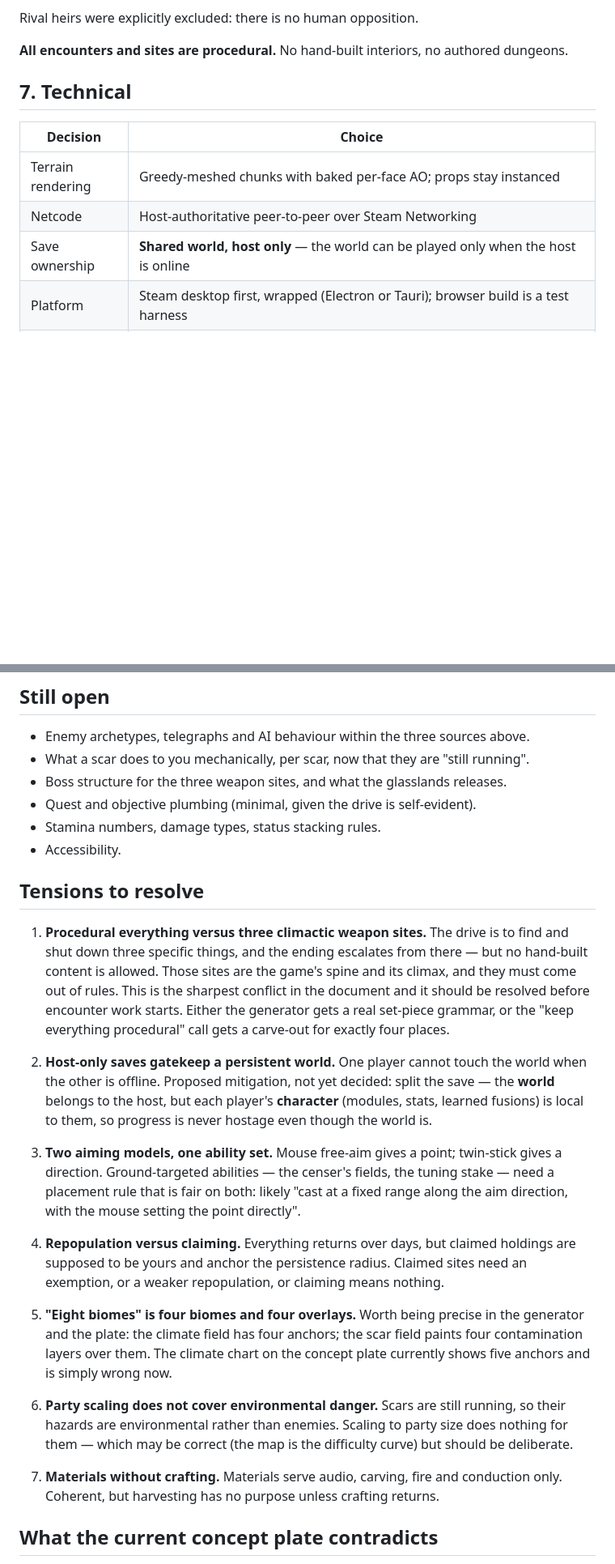
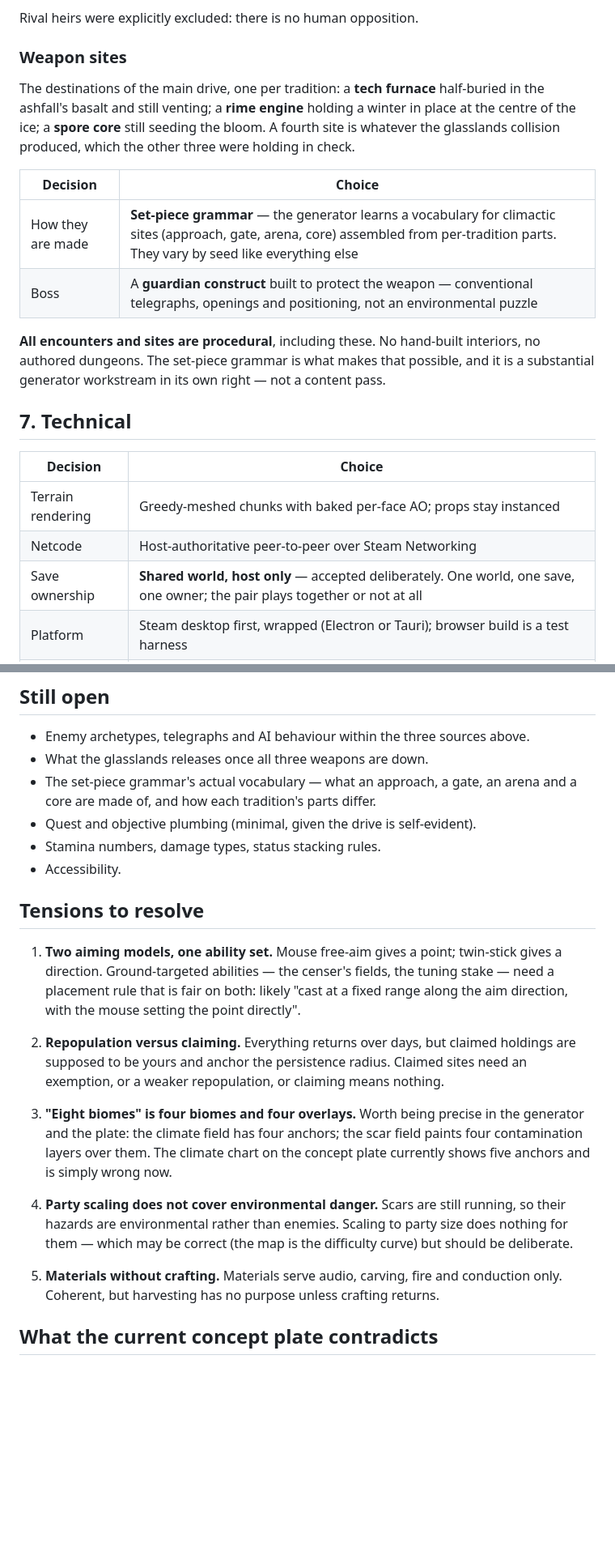
Before and after one commit to desphyxia/st-voxel-action, a Markdown page: docs/DECISIONS.md, 2 parts joined by grey strips. Shown at 81% size. Rendered like a GitHub page; blank space fills up the shorter version.

Commit message:
Resolve the set-piece and save-ownership tensions
- Weapon sites are defined and stay procedural: the generator gets a
  set-piece grammar (approach, gate, arena, core) assembled from
  per-tradition parts, rather than four hand-built places. Recorded as a
  substantial generator workstream, not a content pass.
- Each weapon site is guarded by a construct fought conventionally.
- Scars get a distinct hazard each: ashfall burns and blocks sight, rime
  drains stamina and freezes water, spores infect over time.
- Host-only saves accepted deliberately rather than split, so the two
  resolved tensions come off the list.

Co-Authored-By: Claude Opus 5 <noreply@anthropic.com>
Claude-Session: https://claude.ai/code/session_01BfX9WaKjFkaH7f64guJV4b

```diff
--- a/docs/DECISIONS.md
+++ b/docs/DECISIONS.md
@@ -99,7 +100,21 @@ Three sources, all derived from the premise:
 
 Rival heirs were explicitly excluded: there is no human opposition.
 
-**All encounters and sites are procedural.** No hand-built interiors, no authored dungeons.
+### Weapon sites
+
+The destinations of the main drive, one per tradition: a **tech furnace** half-buried in the
+ashfall's basalt and still venting; a **rime engine** holding a winter in place at the centre
+of the ice; a **spore core** still seeding the bloom. A fourth site is whatever the glasslands
+collision produced, which the other three were holding in check.
+
+| Decision | Choice |
+| --- | --- |
+| How they are made | **Set-piece grammar** — the generator learns a vocabulary for climactic sites (approach, gate, arena, core) assembled from per-tradition parts. They vary by seed like everything else |
+| Boss | A **guardian construct** built to protect the weapon — conventional telegraphs, openings and positioning, not an environmental puzzle |
+
+**All encounters and sites are procedural**, including these. No hand-built interiors, no
+authored dungeons. The set-piece grammar is what makes that possible, and it is a substantial
+generator workstream in its own right — not a content pass.
 
 ## 7. Technical
 
@@ -107,7 +122,7 @@ Rival heirs were explicitly excluded: there is no human opposition.
 | --- | --- |
 | Terrain rendering | Greedy-meshed chunks with baked per-face AO; props stay instanced |
 | Netcode | Host-authoritative peer-to-peer over Steam Networking |
-| Save ownership | **Shared world, host only** — the world can be played only when the host is online |
+| Save ownership | **Shared world, host only** — accepted deliberately. One world, one save, one owner; the pair plays together or not at all |
 | Platform | Steam desktop first, wrapped (Electron or Tauri); browser build is a test harness |
 | Art pipeline | Hybrid — hand-authored `.vox` for characters, creatures and hero structures; trees, boulders, walls and clutter stay procedural |
 
@@ -123,45 +138,34 @@ Rival heirs were explicitly excluded: there is no human opposition.
 ## Still open
 
 - Enemy archetypes, telegraphs and AI behaviour within the three sources above.
-- What a scar does to you mechanically, per scar, now that they are "still running".
-- Boss structure for the three weapon sites, and what the glasslands releases.
+- What the glasslands releases once all three weapons are down.
+- The set-piece grammar's actual vocabulary — what an approach, a gate, an arena and a core
+  are made of, and how each tradition's parts differ.
 - Quest and objective plumbing (minimal, given the drive is self-evident).
 - Stamina numbers, damage types, status stacking rules.
 - Accessibility.
 
 ## Tensions to resolve
 
-1. **Procedural everything versus three climactic weapon sites.** The drive is to find and
-   shut down three specific things, and the ending escalates from there — but no hand-built
-   content is allowed. Those sites are the game's spine and its climax, and they must come out
-   of rules. This is the sharpest conflict in the document and it should be resolved before
-   encounter work starts. Either the generator gets a real set-piece grammar, or the "keep
-   everything procedural" call gets a carve-out for exactly four places.
-
-2. **Host-only saves gatekeep a persistent world.** One player cannot touch the world when the
-   other is offline. Proposed mitigation, not yet decided: split the save — the **world** belongs
-   to the host, but each player's **character** (modules, stats, learned fusions) is local to
-   them, so progress is never hostage even though the world is.
-
-3. **Two aiming models, one ability set.** Mouse free-aim gives a point; twin-stick gives a
+1. **Two aiming models, one ability set.** Mouse free-aim gives a point; twin-stick gives a
    direction. Ground-targeted abilities — the censer's fields, the tuning stake — need a
    placement rule that is fair on both: likely "cast at a fixed range along the aim direction,
    with the mouse setting the point directly".
 
-4. **Repopulation versus claiming.** Everything returns over days, but claimed holdings are
+2. **Repopulation versus claiming.** Everything returns over days, but claimed holdings are
    supposed to be yours and anchor the persistence radius. Claimed sites need an exemption, or
    a weaker repopulation, or claiming means nothing.
 
-5. **"Eight biomes" is four biomes and four overlays.** Worth being precise in the generator
+3. **"Eight biomes" is four biomes and four overlays.** Worth being precise in the generator
    and the plate: the climate field has four anchors; the scar field paints four contamination
    layers over them. The climate chart on the concept plate currently shows five anchors and is
    simply wrong now.
 
-6. **Party scaling does not cover environmental danger.** Scars are still running, so their
+4. **Party scaling does not cover environmental danger.** Scars are still running, so their
    hazards are environmental rather than enemies. Scaling to party size does nothing for them —
    which may be correct (the map is the difficulty curve) but should be deliberate.
 
-7. **Materials without crafting.** Materials serve audio, carving, fire and conduction only.
+5. **Materials without crafting.** Materials serve audio, carving, fire and conduction only.
    Coherent, but harvesting has no purpose unless crafting returns.
 
 ## What the current concept plate contradicts
```
Also changed, not shown: other parts of docs/DECISIONS.md (+1 -0 lines).
